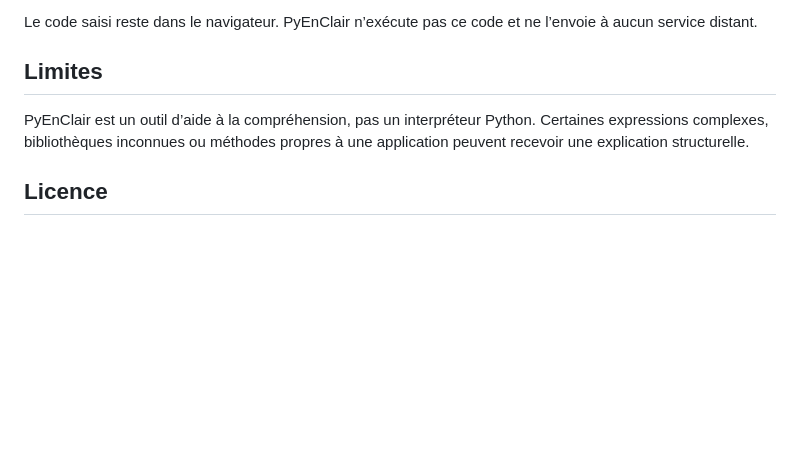
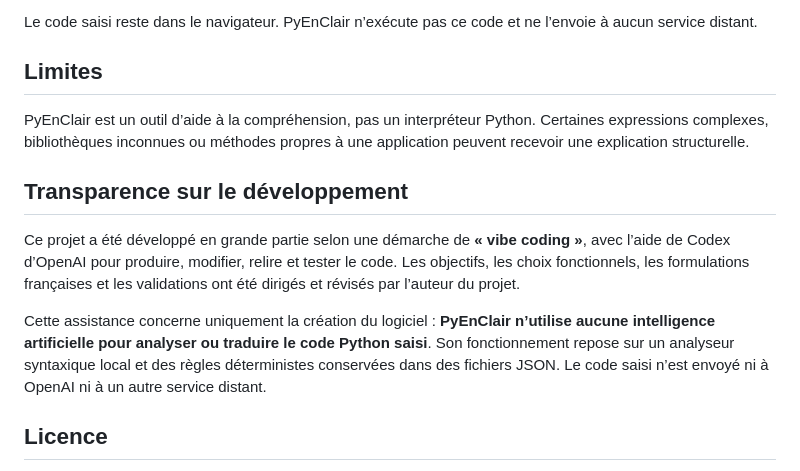
Before and after one commit to lucid-forge/pyenclair, a Markdown page: README.md, the part around the change. GitHub-like rendering; blank space fills up the shorter version.

Commit message:
Documenter la démarche de vibe coding

```diff
--- a/README.md
+++ b/README.md
@@ -71,6 +71,12 @@ Le code saisi reste dans le navigateur. PyEnClair n’exécute pas ce code et ne
 
 PyEnClair est un outil d’aide à la compréhension, pas un interpréteur Python. Certaines expressions complexes, bibliothèques inconnues ou méthodes propres à une application peuvent recevoir une explication structurelle.
 
+## Transparence sur le développement
+
+Ce projet a été développé en grande partie selon une démarche de **« vibe coding »**, avec l’aide de Codex d’OpenAI pour produire, modifier, relire et tester le code. Les objectifs, les choix fonctionnels, les formulations françaises et les validations ont été dirigés et révisés par l’auteur du projet.
+
+Cette assistance concerne uniquement la création du logiciel : **PyEnClair n’utilise aucune intelligence artificielle pour analyser ou traduire le code Python saisi**. Son fonctionnement repose sur un analyseur syntaxique local et des règles déterministes conservées dans des fichiers JSON. Le code saisi n’est envoyé ni à OpenAI ni à un autre service distant.
+
 ## Licence
 
 PyEnClair est distribué sous [licence MIT](LICENSE). Les composants tiers intégrés conservent leurs propres mentions dans [THIRD_PARTY_NOTICES.md](THIRD_PARTY_NOTICES.md).
```
